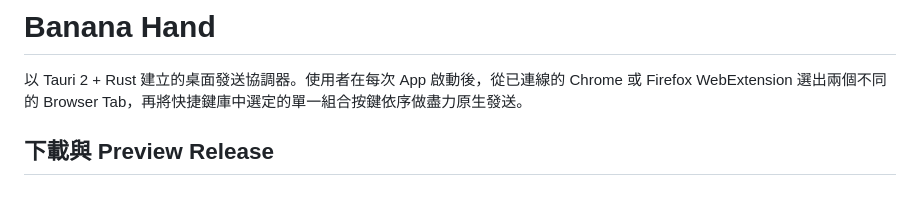
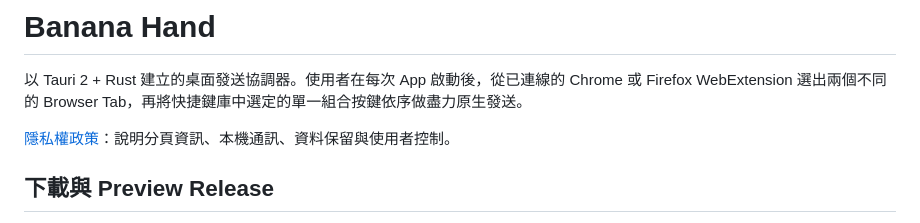
Before and after one commit to botio/banana-hand, a Markdown page: README.md, the part around the change. GitHub-like rendering; blank space fills up the shorter version.

Commit message:
docs: publish extension privacy policy

```diff
--- a/README.md
+++ b/README.md
@@ -3,6 +3,8 @@
 # Banana Hand
 
 以 Tauri 2 + Rust 建立的桌面發送協調器。使用者在每次 App 啟動後，從已連線的 Chrome 或 Firefox WebExtension 選出兩個不同的 Browser Tab，再將快捷鍵庫中選定的單一組合按鍵依序做盡力原生發送。
+
+[隱私權政策](PRIVACY.md)：說明分頁資訊、本機通訊、資料保留與使用者控制。
 
 ## 下載與 Preview Release
 
```
Also changed, not shown: PRIVACY.md (added, +47 -0 lines).
